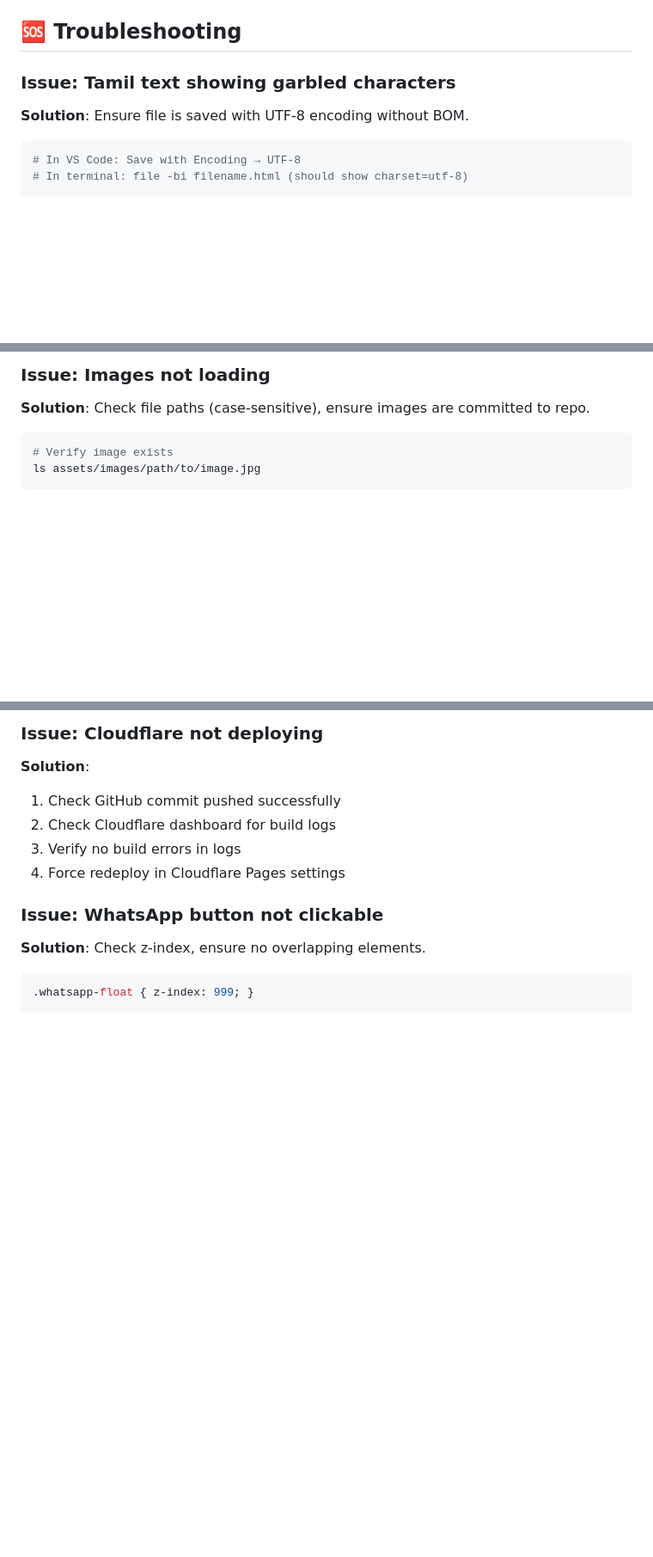
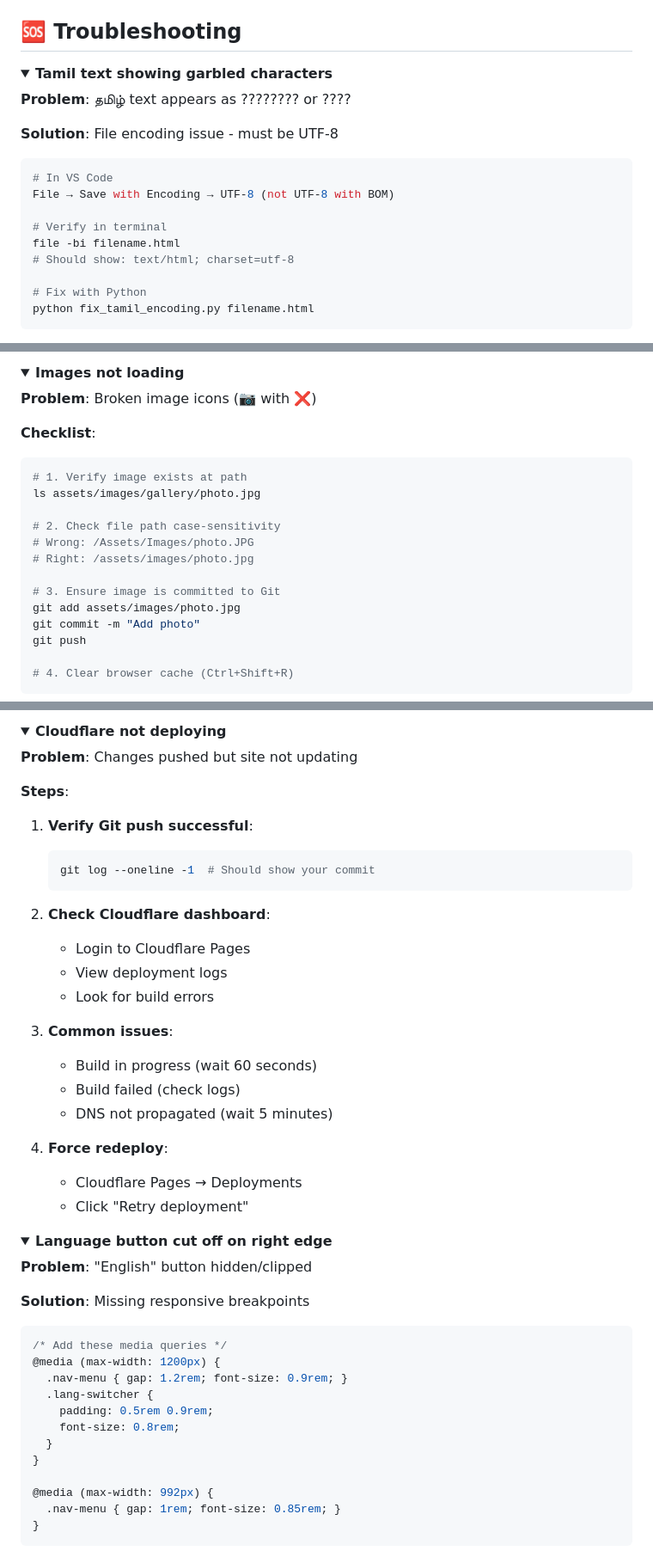
Before and after one commit to vasanthakumarkannathasan/thirukoshtiyur.com, a Markdown page: README.md, 3 parts joined by grey strips. Shown at 86% size. Drawn GitHub-style; folded sections open; blank space fills up the shorter version.

````diff
--- a/README.md
+++ b/README.md
@@ -617,9 +617,20 @@ chore: maintenance tasks
 
 ## 🆘 Troubleshooting
 
-### Issue: Tamil text showing garbled characters
-**Solution**: Ensure file is saved with UTF-8 encoding without BOM.
+<details>
+<summary><strong>Tamil text showing garbled characters</strong></summary>
+
+**Problem**: தமிழ் text appears as ???????? or ????
+
+**Solution**: File encoding issue - must be UTF-8
 ```bash
-# In VS Code: Save with Encoding → UTF-8
-# In terminal: file -bi filename.html (should show charset=utf-8)
+# In VS Code
+File → Save with Encoding → UTF-8 (not UTF-8 with BOM)
+
+# Verify in terminal
+file -bi filename.html
+# Should show: text/html; charset=utf-8
+
+# Fix with Python
+python fix_tamil_encoding.py filename.html
 ```
@@ -633,7 +655,22 @@ localStorage.removeItem('preferredLanguage');
 
-### Issue: Images not loading
-**Solution**: Check file paths (case-sensitive), ensure images are committed to repo.
+<details>
+<summary><strong>Images not loading</strong></summary>
+
+**Problem**: Broken image icons (📷 with ❌)
+
+**Checklist**:
 ```bash
-# Verify image exists
-ls assets/images/path/to/image.jpg
+# 1. Verify image exists at path
+ls assets/images/gallery/photo.jpg
+
+# 2. Check file path case-sensitivity
+# Wrong: /Assets/Images/photo.JPG
+# Right: /assets/images/photo.jpg
+
+# 3. Ensure image is committed to Git
+git add assets/images/photo.jpg
+git commit -m "Add photo"
+git push
+
+# 4. Clear browser cache (Ctrl+Shift+R)
 ```
@@ -640,13 +678,47 @@ ls assets/images/path/to/image.jpg
 
-### Issue: Cloudflare not deploying
-**Solution**:
-1. Check GitHub commit pushed successfully
-2. Check Cloudflare dashboard for build logs
-3. Verify no build errors in logs
-4. Force redeploy in Cloudflare Pages settings
+<details>
+<summary><strong>Cloudflare not deploying</strong></summary>
 
-### Issue: WhatsApp button not clickable
-**Solution**: Check z-index, ensure no overlapping elements.
+**Problem**: Changes pushed but site not updating
+
+**Steps**:
+1. **Verify Git push successful**:
+   ```bash
+   git log --oneline -1  # Should show your commit
+   ```
+
+2. **Check Cloudflare dashboard**:
+   - Login to Cloudflare Pages
+   - View deployment logs
+   - Look for build errors
+
+3. **Common issues**:
+   - Build in progress (wait 60 seconds)
+   - Build failed (check logs)
+   - DNS not propagated (wait 5 minutes)
+
+4. **Force redeploy**:
+   - Cloudflare Pages → Deployments
+   - Click "Retry deployment"
+</details>
+
+<details>
+<summary><strong>Language button cut off on right edge</strong></summary>
+
+**Problem**: "English" button hidden/clipped
+
+**Solution**: Missing responsive breakpoints
 ```css
-.whatsapp-float { z-index: 999; }
+/* Add these media queries */
+@media (max-width: 1200px) {
+  .nav-menu { gap: 1.2rem; font-size: 0.9rem; }
+  .lang-switcher {
+    padding: 0.5rem 0.9rem;
+    font-size: 0.8rem;
+  }
+}
+
+@media (max-width: 992px) {
+  .nav-menu { gap: 1rem; font-size: 0.85rem; }
+}
 ```
````
Also changed, not shown: other parts of README.md (+132 -18 lines).
